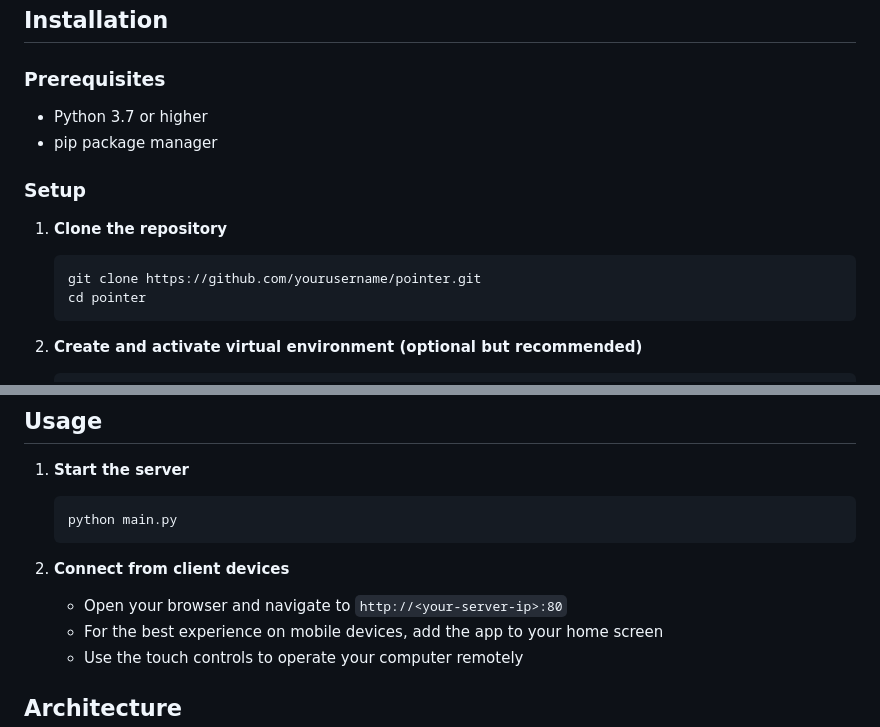
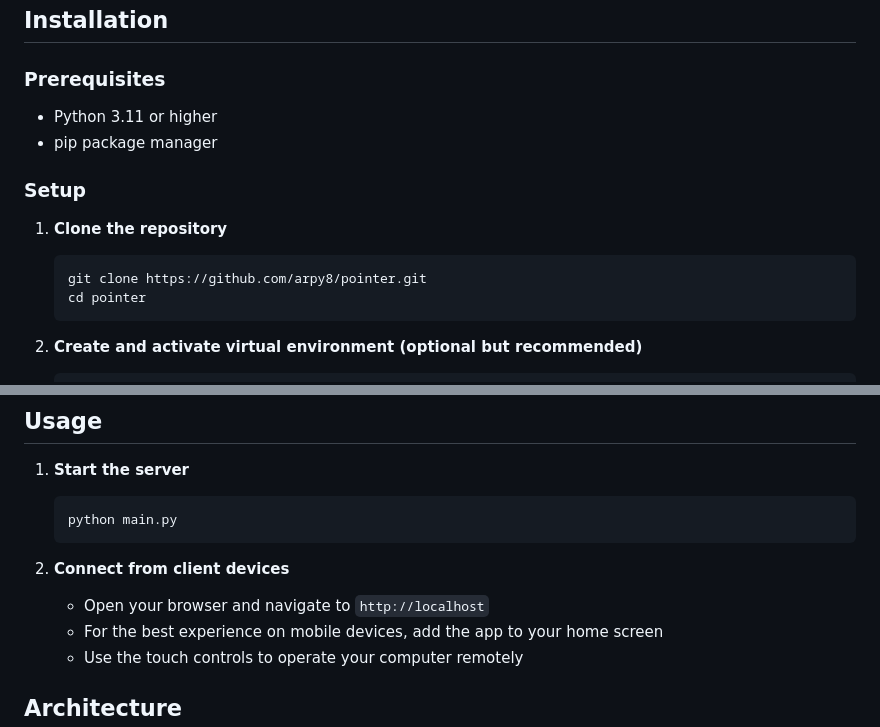
Before and after one commit to arpy8/pointer, a Markdown page: README.md, 2 parts joined by grey strips. Rendered like a GitHub page.

Commit message:
Update README.md: change Python version requirement to 3.11, update repository clone URL, and modify usage instructions for local access

````diff
--- a/README.md
+++ b/README.md
@@ -16,7 +16,7 @@ Pointer is a web-based remote control application that allows you to control you
 
 ### Prerequisites
 
-- Python 3.7 or higher
+- Python 3.11 or higher
 - pip package manager
 
 ### Setup
@@ -24,7 +24,7 @@ Pointer is a web-based remote control application that allows you to control you
 1. **Clone the repository**
 
    ```bash
-   git clone https://github.com/yourusername/pointer.git
+   git clone https://github.com/arpy8/pointer.git
    cd pointer
    ```
 
@@ -67,7 +67,7 @@ Pointer is a web-based remote control application that allows you to control you
 
 2. **Connect from client devices**
 
-   - Open your browser and navigate to `http://<your-server-ip>:80`
+   - Open your browser and navigate to `http://localhost`
    - For the best experience on mobile devices, add the app to your home screen
    - Use the touch controls to operate your computer remotely
 
````
